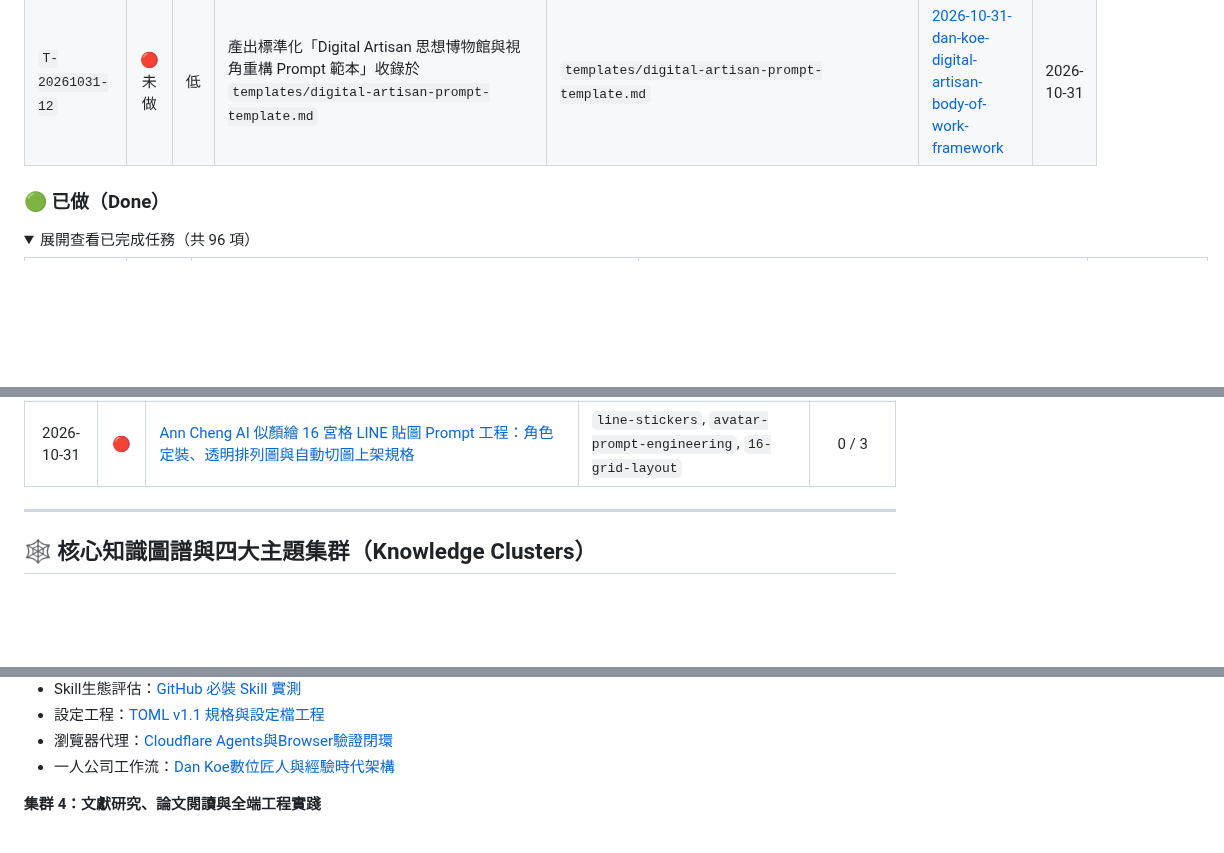
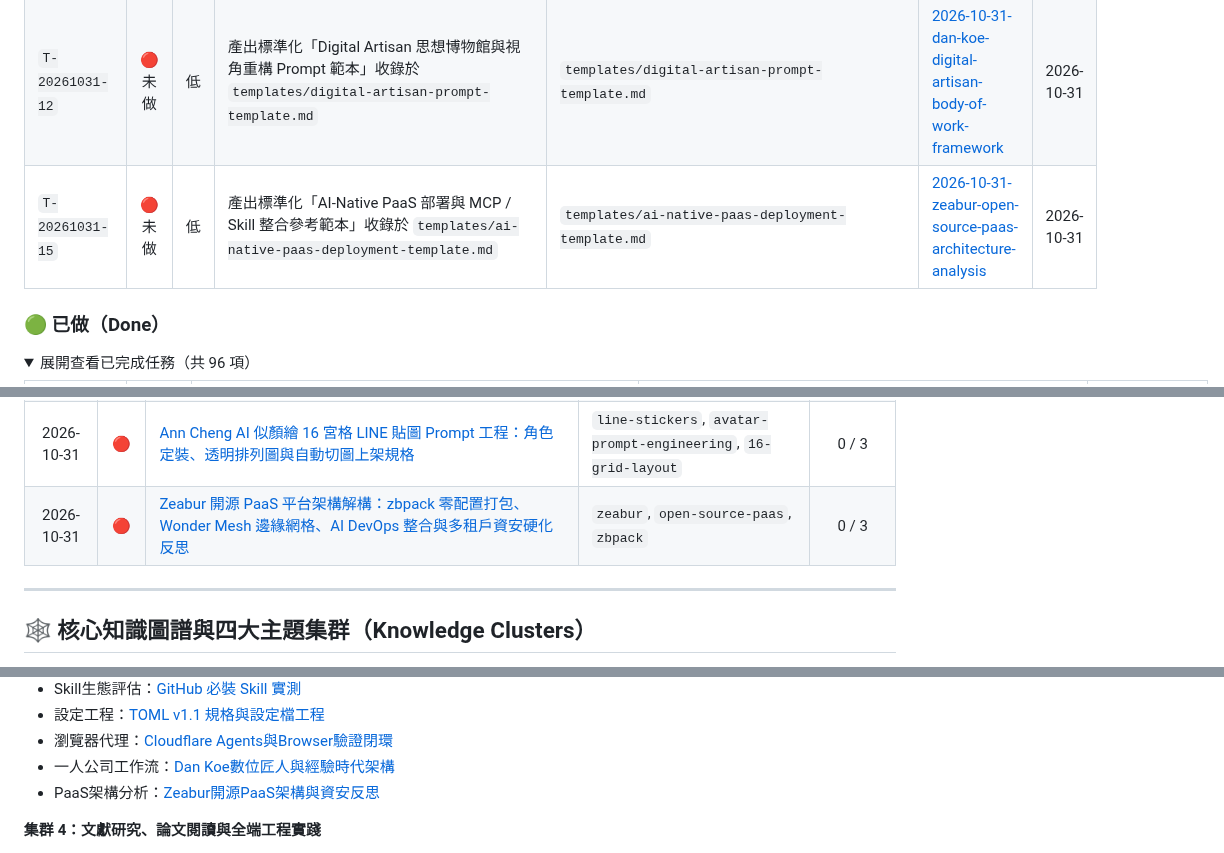
Before and after one commit to SanHsien/ai-inbox, a Markdown page: README.md, 3 parts joined by grey strips. Rendered like a GitHub page; folded sections open; blank space fills up the shorter version.

```diff
--- a/README.md
+++ b/README.md
@@ -76,6 +78,7 @@
 | `T-20261031-06` | 🔴 未做 | 低 | 產出標準化「Zero-Build Hero Section 快速注入 Skill 範本」收錄於 `templates/zero-build-hero-injector-skill.md` | `templates/zero-build-hero-injector-skill.md` | [2026-10-31-dvk-lab-70-webgl-shader-hero-sections](./notes/2026-10-31-dvk-lab-70-webgl-shader-hero-sections.md) | 2026-10-31 |
 | `T-20261031-09` | 🔴 未做 | 低 | 產出標準化「Cloudflare Durable Agent + Browser Run 部署範本」收錄於 `templates/cloudflare-durable-agent-browser-template.md` | `templates/cloudflare-durable-agent-browser-template.md` | [2026-10-31-cloudflare-agents-sdk-browser-run-verification-loop](./notes/2026-10-31-cloudflare-agents-sdk-browser-run-verification-loop.md) | 2026-10-31 |
 | `T-20261031-12` | 🔴 未做 | 低 | 產出標準化「Digital Artisan 思想博物館與視角重構 Prompt 範本」收錄於 `templates/digital-artisan-prompt-template.md` | `templates/digital-artisan-prompt-template.md` | [2026-10-31-dan-koe-digital-artisan-body-of-work-framework](./notes/2026-10-31-dan-koe-digital-artisan-body-of-work-framework.md) | 2026-10-31 |
+| `T-20261031-15` | 🔴 未做 | 低 | 產出標準化「AI-Native PaaS 部署與 MCP / Skill 整合參考範本」收錄於 `templates/ai-native-paas-deployment-template.md` | `templates/ai-native-paas-deployment-template.md` | [2026-10-31-zeabur-open-source-paas-architecture-analysis](./notes/2026-10-31-zeabur-open-source-paas-architecture-analysis.md) | 2026-10-31 |
 
 ### 🟢 已做（Done）
 
@@ -280,6 +283,7 @@
 | 2026-10-31 | 🔴 | [Dan Koe「網紅已死，經驗時代來臨」數位匠人架構解構：思想博物館、5 視角切角重構與一人公司作品集閉環](./notes/2026-10-31-dan-koe-digital-artisan-body-of-work-framework.md) | `dan-koe`, `digital-artisan`, `body-of-work` | 0 / 3 |
 | 2026-10-31 | 🔴 | [DVK Lab 70 款零構建 WebGL Shader Hero Section 解構：原生複製即用、Raymarching 著色器與 AI Agent Generative UI 落地](./notes/2026-10-31-dvk-lab-70-webgl-shader-hero-sections.md) | `dvk-lab`, `webgl-shader`, `zero-build` | 0 / 3 |
 | 2026-10-31 | 🔴 | [Ann Cheng AI 似顏繪 16 宮格 LINE 貼圖 Prompt 工程：角色定裝、透明排列圖與自動切圖上架規格](./notes/2026-10-31-line-sticker-16-grid-ai-avatar-prompt-spec.md) | `line-stickers`, `avatar-prompt-engineering`, `16-grid-layout` | 0 / 3 |
+| 2026-10-31 | 🔴 | [Zeabur 開源 PaaS 平台架構解構：zbpack 零配置打包、Wonder Mesh 邊緣網格、AI DevOps 整合與多租戶資安硬化反思](./notes/2026-10-31-zeabur-open-source-paas-architecture-analysis.md) | `zeabur`, `open-source-paas`, `zbpack` | 0 / 3 |
 <!-- END GENERATED: index -->
 
 ---
@@ -338,6 +342,7 @@
 - 設定工程：[TOML v1.1 規格與設定檔工程](./notes/2026-10-26-toml-v11-specification-and-config-engineering.md)
 - 瀏覽器代理：[Cloudflare Agents與Browser驗證閉環](./notes/2026-10-31-cloudflare-agents-sdk-browser-run-verification-loop.md)
 - 一人公司工作流：[Dan Koe數位匠人與經驗時代架構](./notes/2026-10-31-dan-koe-digital-artisan-body-of-work-framework.md)
+- PaaS架構分析：[Zeabur開源PaaS架構與資安反思](./notes/2026-10-31-zeabur-open-source-paas-architecture-analysis.md)
 
 **集群 4：文獻研究、論文閱讀與全端工程實踐**
 - 閱讀框架：[5W1H / CQR / KSU](./notes/2026-10-17-academic-reading-framework.md)
```
Also changed, not shown: other parts of README.md (+3 -1 lines), notes/2026-10-31-zeabur-open-source-paas-architecture-analysis.md (added, +164 -0 lines).
